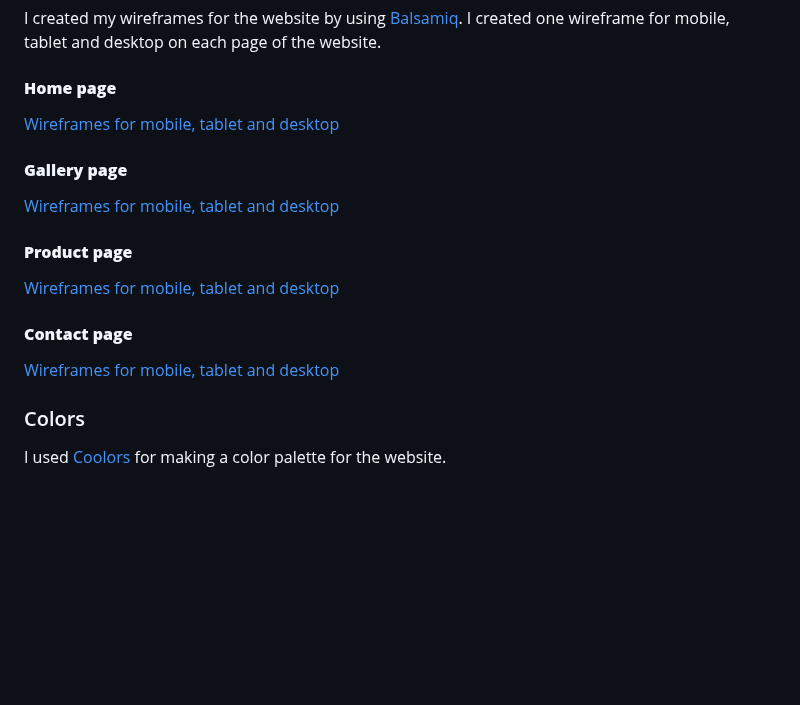
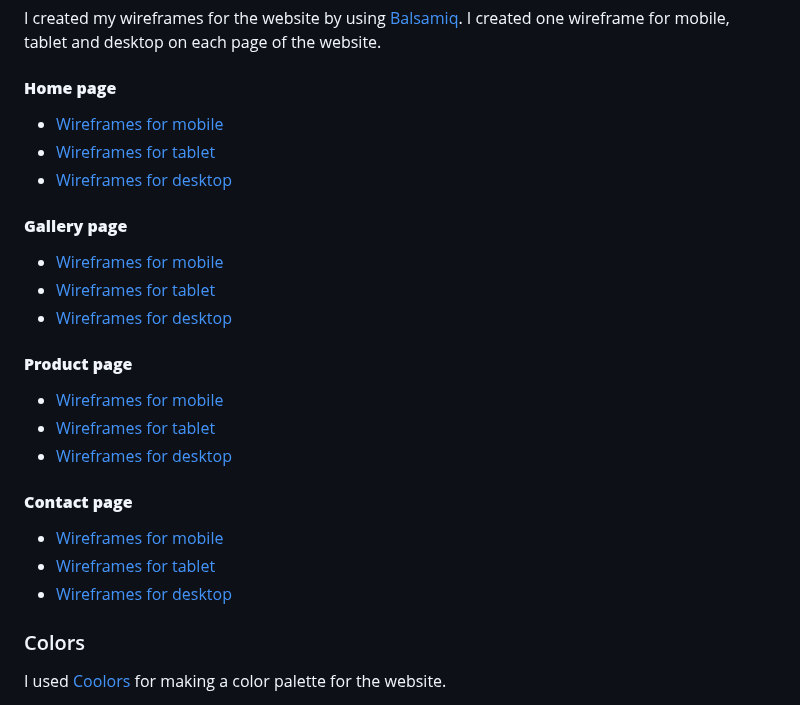
Before and after one commit to Annibor/EarthEcho-Studios, a Markdown page: README.md, the part around one of its changes. GitHub-like rendering; blank space fills up the shorter version.

Commit message:
Docs: Added wireframe img

```diff
--- a/README.md
+++ b/README.md
@@ -86,19 +85,27 @@ I created my wireframes for the website by using [Balsamiq](https://balsamiq.com
 
 #### **Home page**
 
-[Wireframes for mobile, tablet and desktop]()
+- [Wireframes for mobile](docs/wireframes/wireframe-mobile-home.png)
+- [Wireframes for tablet](docs/wireframes/wireframe-tablet-home.png)
+- [Wireframes for desktop](docs/wireframes/wireframe-desktop-home.png)
 
 #### **Gallery page**
 
-[Wireframes for mobile, tablet and desktop]()
+- [Wireframes for mobile](docs/wireframes/wireframe-gallery-mobile.png)
+- [Wireframes for tablet](docs/wireframes/wireframe-gallery-tablet.png)
+- [Wireframes for desktop](docs/wireframes/wireframe-desktop-gallery.png)
 
 #### **Product page**
 
-[Wireframes for mobile, tablet and desktop]()
+- [Wireframes for mobile](docs/wireframes/wireframe-product-mobile.png)
+- [Wireframes for tablet](docs/wireframes/wireframe-tablet-product.png)
+- [Wireframes for desktop](docs/wireframes/wireframe-desktop-product.png)
 
 #### **Contact page**
 
-[Wireframes for mobile, tablet and desktop]()
+- [Wireframes for mobile](docs/wireframes/wireframe-mobile-contact.png)
+- [Wireframes for tablet](docs/wireframes/wireframe-tablet-contact.png)
+- [Wireframes for desktop](docs/wireframes/wireframe-contact-desktop.png)
 
 ### Colors
 
```
Also changed, not shown: other parts of README.md (+2 -3 lines).
